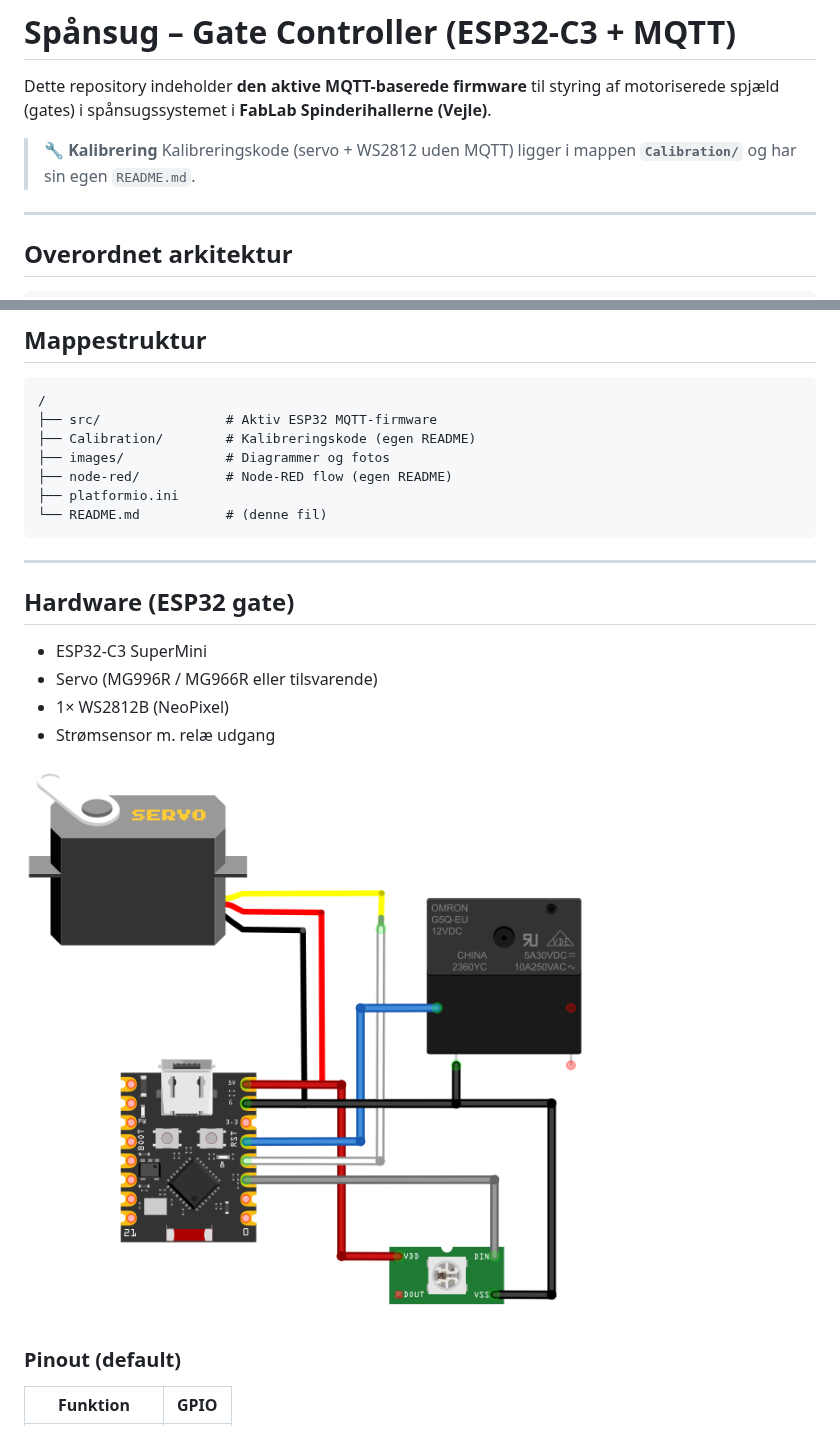
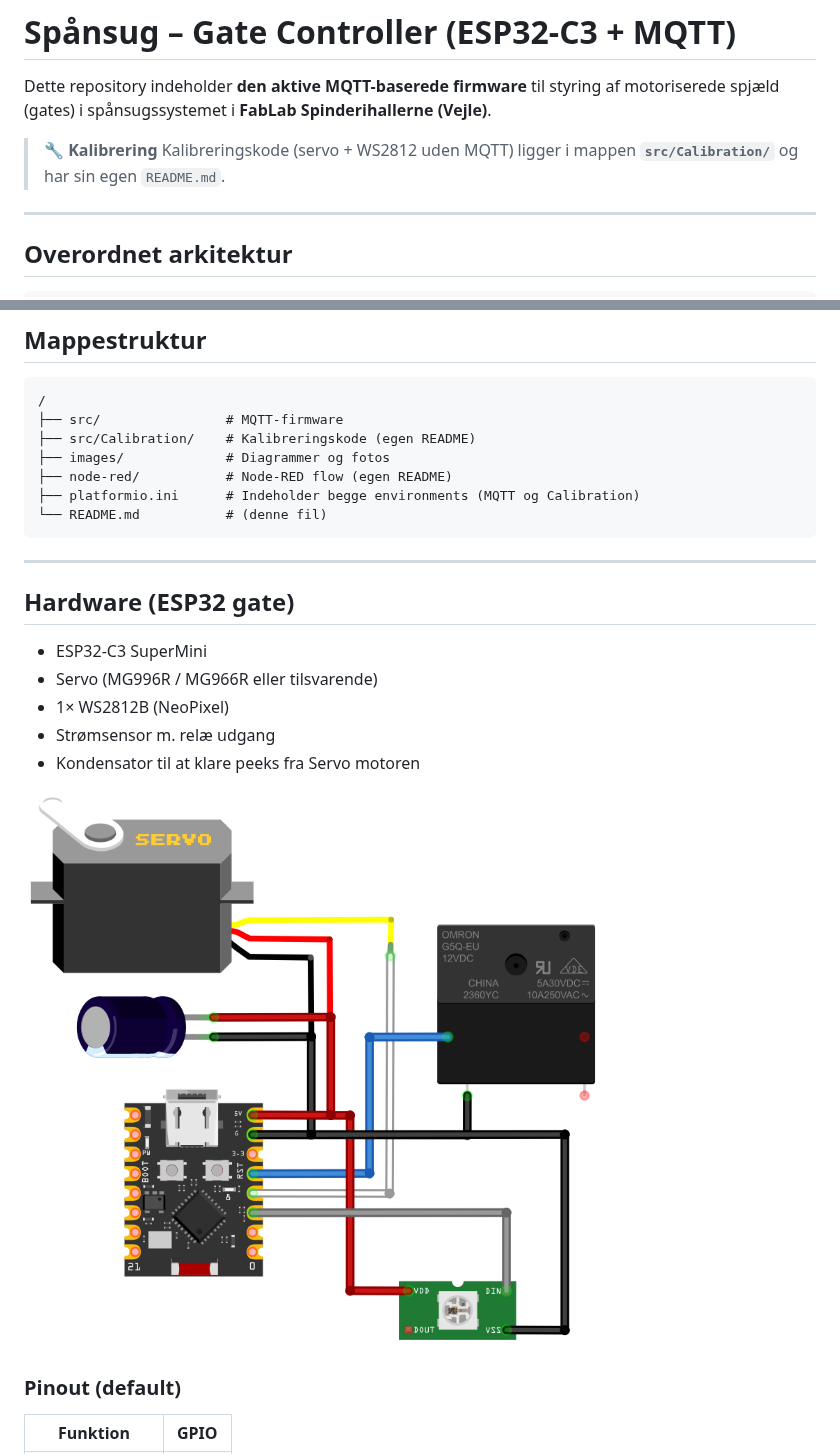
Before and after one commit to dkingger/spansug-gate-esp32, a Markdown page: README.md, 2 parts joined by grey strips. Rendered like a GitHub page; pictures changed too: images/SetupConnections.png.

````diff
--- a/README.md
+++ b/README.md
@@ -3,7 +3,7 @@
 Dette repository indeholder **den aktive MQTT-baserede firmware** til styring af motoriserede spjæld (gates) i spånsugssystemet i **FabLab Spinderihallerne (Vejle)**.
 
 > 🔧 **Kalibrering**
-> Kalibreringskode (servo + WS2812 uden MQTT) ligger i mappen **`Calibration/`** og har sin egen `README.md`.
+> Kalibreringskode (servo + WS2812 uden MQTT) ligger i mappen **`src/Calibration/`** og har sin egen `README.md`.
 
 ---
 
@@ -34,11 +34,11 @@ Raspberry Pi:
 
 ```
 /
-├── src/                # Aktiv ESP32 MQTT-firmware
-├── Calibration/        # Kalibreringskode (egen README)
+├── src/                # MQTT-firmware
+├── src/Calibration/    # Kalibreringskode (egen README)
 ├── images/             # Diagrammer og fotos
 ├── node-red/           # Node-RED flow (egen README)
-├── platformio.ini
+├── platformio.ini      # Indeholder begge environments (MQTT og Calibration)
 └── README.md           # (denne fil)
 ```
 
@@ -50,6 +50,7 @@ Raspberry Pi:
 * Servo (MG996R / MG966R eller tilsvarende)
 * 1× WS2812B (NeoPixel)
 * Strømsensor m. relæ udgang
+* Kondensator til at klare peeks fra Servo motoren
 
 ![Test setup – servo og WS2812B](/images/SetupConnections.png)
 
````
Also changed, not shown: src/Calibration/README.md (+0 -28 lines), images/SpjaeldEksplosion.png (added), images/TestsSetupConnections.png, images/eksplosionstegning.png (added), 1 other file.
